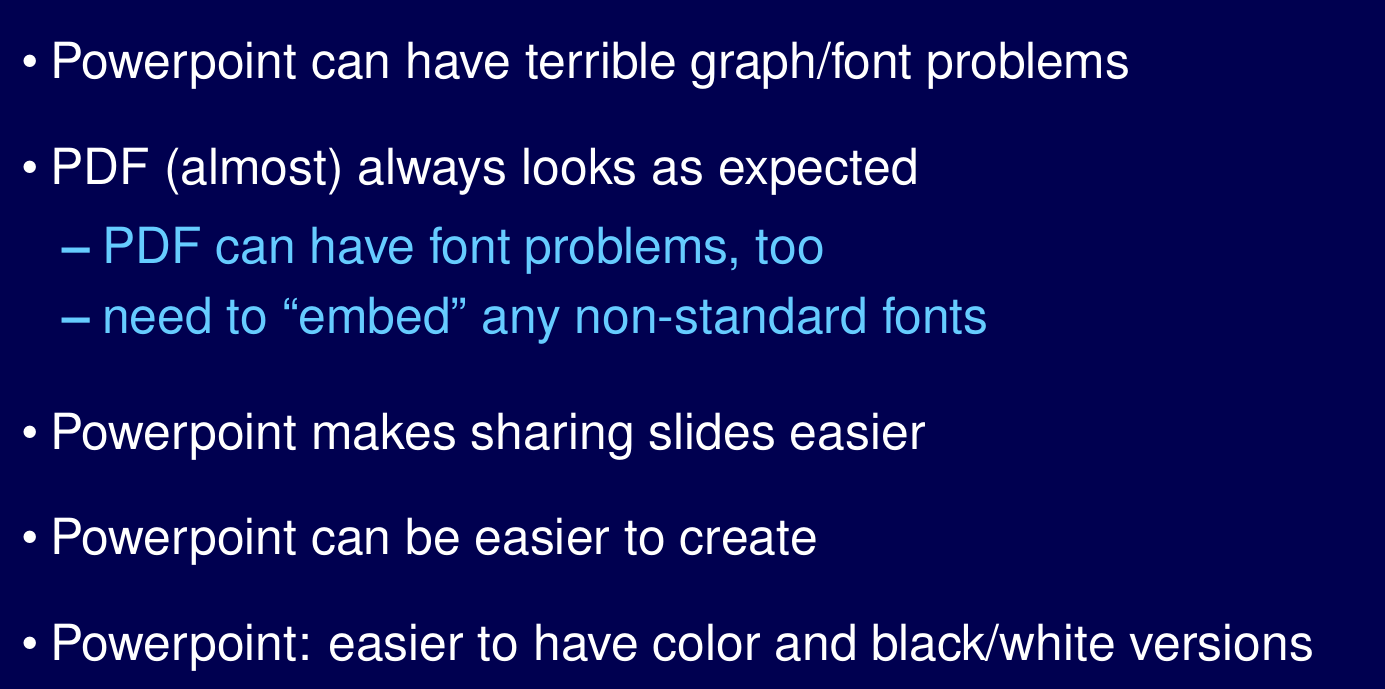
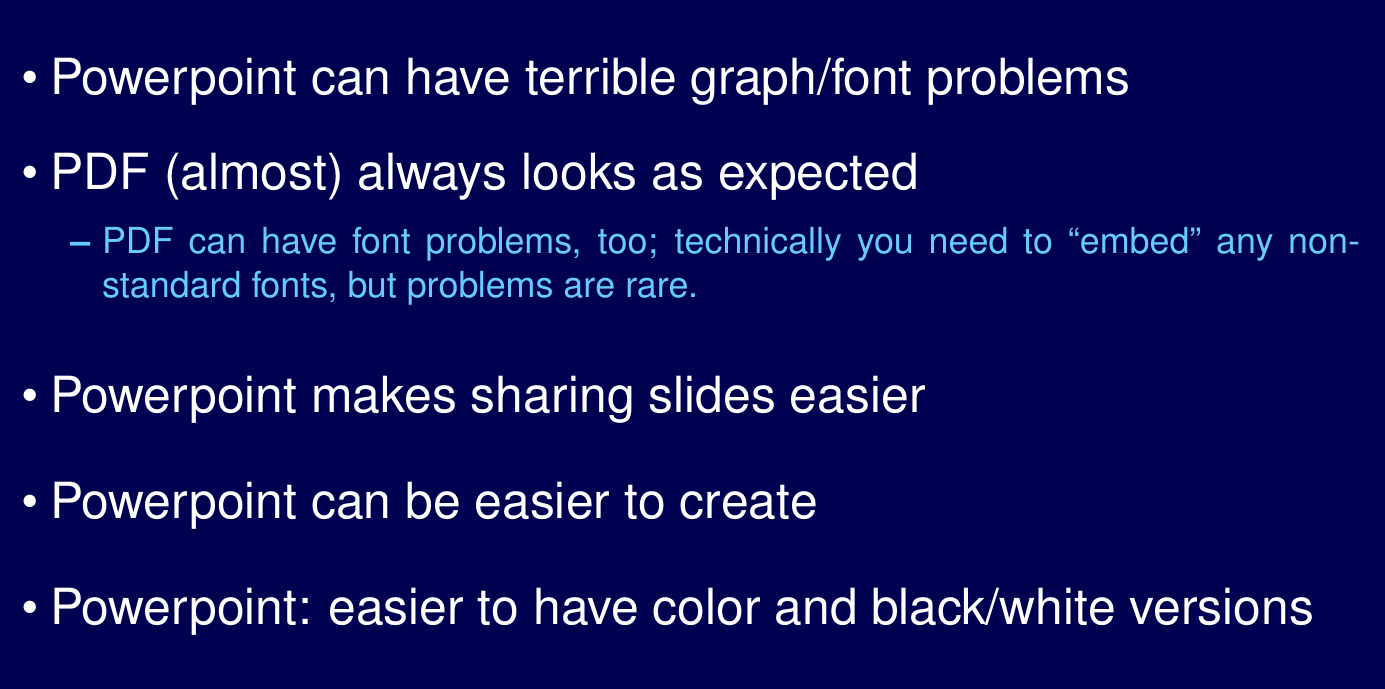
Before and after one commit to kbroman/Talk_GivingTalks, a LaTeX document (giving_talks.tex): part of page 48 of 51, cut so that both start at the same text. Compiled offline with pdfLaTeX.

Commit message:
rephrase the bit about the font problems in PDF and make it smaller

```diff
--- a/giving_talks.tex
+++ b/giving_talks.tex
@@ -1534,10 +1534,10 @@
 \item Powerpoint can have terrible graph/font problems
 
 \item PDF (almost) always looks as expected
-{\color{myblue}
-\begin{itemize}
-\item PDF can have font problems, too
-\item need to ``embed'' any non-standard fonts
+{\color{myblue} \smallestsize
+\begin{itemize}
+\item PDF can have font problems, too; technically you need to
+  ``embed'' any non-standard fonts, but problems are rare.
 \end{itemize} }
 
 \item Powerpoint makes sharing slides easier
```
